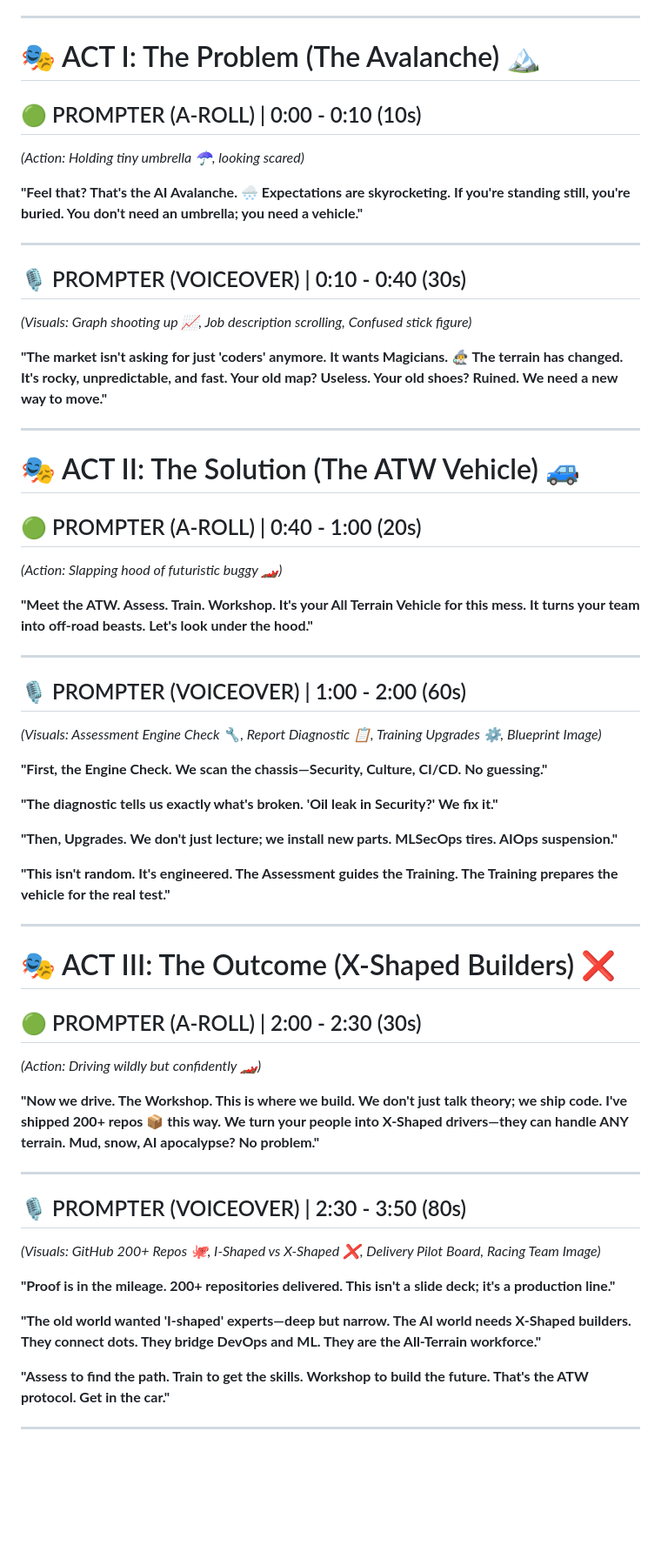
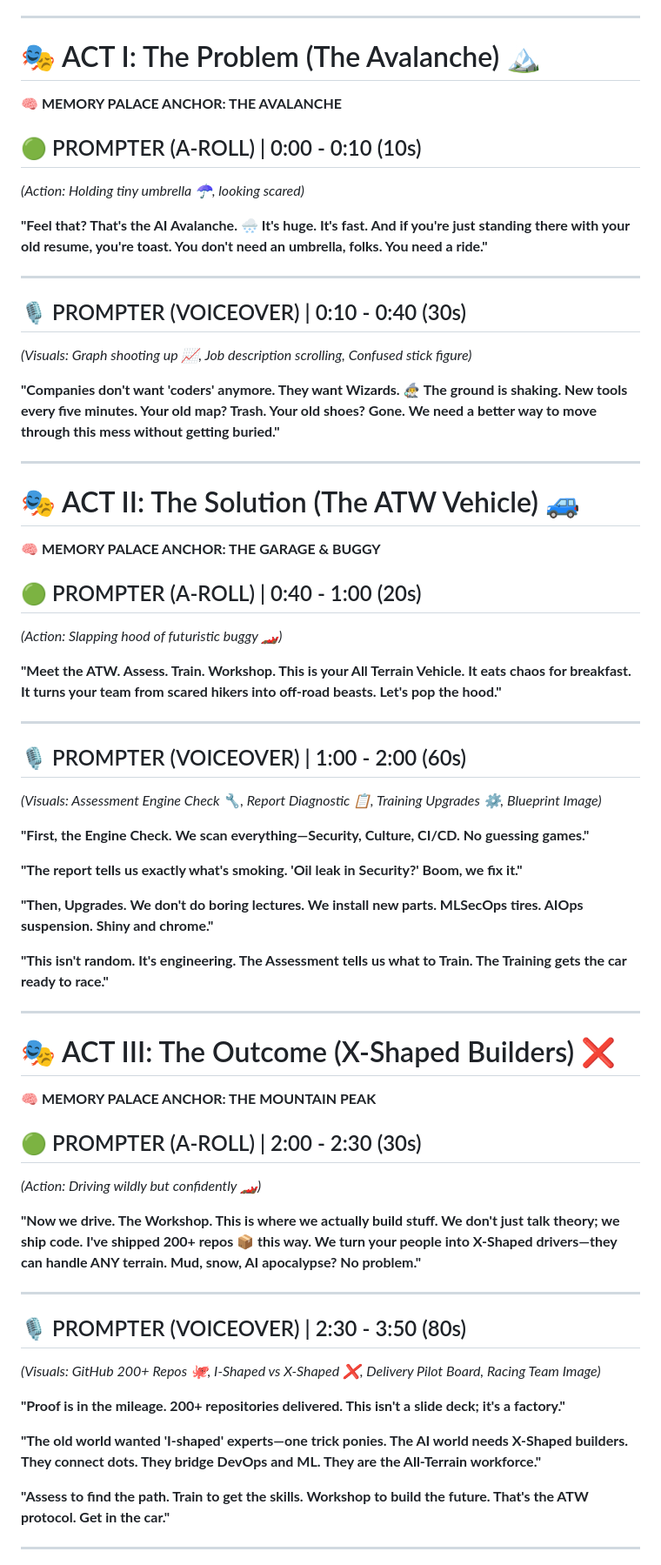
Before and after one commit to rifaterdemsahin/assesment, a Markdown page: video_script.md, the part around the change printed below. Shown: that part at 87% size. Drawn GitHub-style; blank space fills up the shorter version.

```diff
--- a/video_script.md
+++ b/video_script.md
@@ -20,58 +20,61 @@
 ---
 
 # 🎭 ACT I: The Problem (The Avalanche) 🏔️
+**🧠 MEMORY PALACE ANCHOR: THE AVALANCHE**
 
 ## 🟢 PROMPTER (A-ROLL) | 0:00 - 0:10 (10s)
 *(Action: Holding tiny umbrella ☂️, looking scared)*
 
-**"Feel that? That's the AI Avalanche. 🌨️ Expectations are skyrocketing. If you're standing still, you're buried. You don't need an umbrella; you need a vehicle."**
+**"Feel that? That's the AI Avalanche. 🌨️ It's huge. It's fast. And if you're just standing there with your old resume, you're toast. You don't need an umbrella, folks. You need a ride."**
 
 ---
 
 ## 🎙️ PROMPTER (VOICEOVER) | 0:10 - 0:40 (30s)
 *(Visuals: Graph shooting up 📈, Job description scrolling, Confused stick figure)*
 
-**"The market isn't asking for just 'coders' anymore. It wants Magicians. 🧙‍♂️ The terrain has changed. It's rocky, unpredictable, and fast. Your old map? Useless. Your old shoes? Ruined. We need a new way to move."**
+**"Companies don't want 'coders' anymore. They want Wizards. 🧙‍♂️ The ground is shaking. New tools every five minutes. Your old map? Trash. Your old shoes? Gone. We need a better way to move through this mess without getting buried."**
 
 ---
 
 # 🎭 ACT II: The Solution (The ATW Vehicle) 🚙
+**🧠 MEMORY PALACE ANCHOR: THE GARAGE & BUGGY**
 
 ## 🟢 PROMPTER (A-ROLL) | 0:40 - 1:00 (20s)
 *(Action: Slapping hood of futuristic buggy 🏎️)*
 
-**"Meet the ATW. Assess. Train. Workshop. It's your All Terrain Vehicle for this mess. It turns your team into off-road beasts. Let's look under the hood."**
+**"Meet the ATW. Assess. Train. Workshop. This is your All Terrain Vehicle. It eats chaos for breakfast. It turns your team from scared hikers into off-road beasts. Let's pop the hood."**
 
 ---
 
 ## 🎙️ PROMPTER (VOICEOVER) | 1:00 - 2:00 (60s)
 *(Visuals: Assessment Engine Check 🔧, Report Diagnostic 📋, Training Upgrades ⚙️, Blueprint Image)*
 
-**"First, the Engine Check. We scan the chassis—Security, Culture, CI/CD. No guessing."**
+**"First, the Engine Check. We scan everything—Security, Culture, CI/CD. No guessing games."**
 
-**"The diagnostic tells us exactly what's broken. 'Oil leak in Security?' We fix it."**
+**"The report tells us exactly what's smoking. 'Oil leak in Security?' Boom, we fix it."**
 
-**"Then, Upgrades. We don't just lecture; we install new parts. MLSecOps tires. AIOps suspension."**
+**"Then, Upgrades. We don't do boring lectures. We install new parts. MLSecOps tires. AIOps suspension. Shiny and chrome."**
 
-**"This isn't random. It's engineered. The Assessment guides the Training. The Training prepares the vehicle for the real test."**
+**"This isn't random. It's engineering. The Assessment tells us what to Train. The Training gets the car ready to race."**
 
 ---
 
 # 🎭 ACT III: The Outcome (X-Shaped Builders) ❌
+**🧠 MEMORY PALACE ANCHOR: THE MOUNTAIN PEAK**
 
 ## 🟢 PROMPTER (A-ROLL) | 2:00 - 2:30 (30s)
 *(Action: Driving wildly but confidently 🏎️)*
 
-**"Now we drive. The Workshop. This is where we build. We don't just talk theory; we ship code. I've shipped 200+ repos 📦 this way. We turn your people into X-Shaped drivers—they can handle ANY terrain. Mud, snow, AI apocalypse? No problem."**
+**"Now we drive. The Workshop. This is where we actually build stuff. We don't just talk theory; we ship code. I've shipped 200+ repos 📦 this way. We turn your people into X-Shaped drivers—they can handle ANY terrain. Mud, snow, AI apocalypse? No problem."**
 
 ---
 
 ## 🎙️ PROMPTER (VOICEOVER) | 2:30 - 3:50 (80s)
 *(Visuals: GitHub 200+ Repos 🐙, I-Shaped vs X-Shaped ❌, Delivery Pilot Board, Racing Team Image)*
 
-**"Proof is in the mileage. 200+ repositories delivered. This isn't a slide deck; it's a production line."**
+**"Proof is in the mileage. 200+ repositories delivered. This isn't a slide deck; it's a factory."**
 
-**"The old world wanted 'I-shaped' experts—deep but narrow. The AI world needs X-Shaped builders. They connect dots. They bridge DevOps and ML. They are the All-Terrain workforce."**
+**"The old world wanted 'I-shaped' experts—one trick ponies. The AI world needs X-Shaped builders. They connect dots. They bridge DevOps and ML. They are the All-Terrain workforce."**
 
 **"Assess to find the path. Train to get the skills. Workshop to build the future. That's the ATW protocol. Get in the car."**
 
```
Also changed, not shown: other parts of video_script.md (+35 -2 lines).
